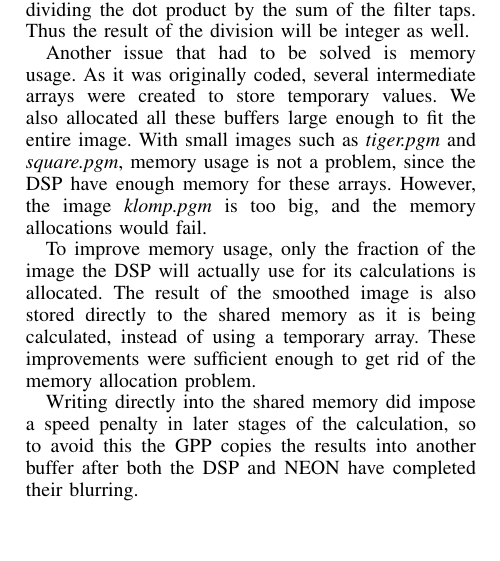
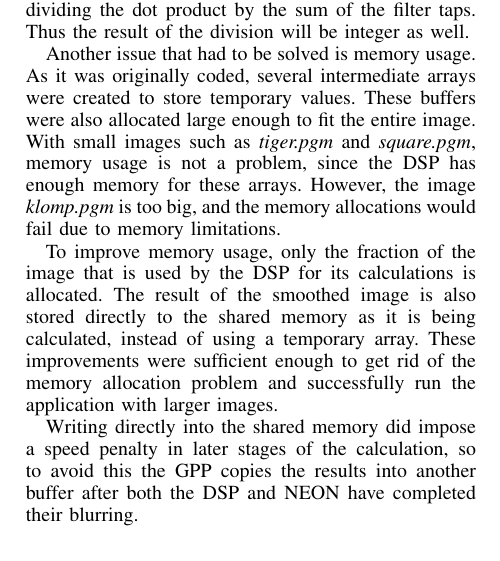
Before and after one commit to lixilin2301/Embedded-Lab, a LaTeX problem sheet (assignment2/report/main.tex, which reads assignment2/report/dsp.tex): part of one column of page 3 of 7, cut so that both start at the same text, the shorter picture padded with empty space. Compiled offline with pdfLaTeX.

Commit message:
slight changes to dsp

```diff
--- a/assignment2/report/dsp.tex
+++ b/assignment2/report/dsp.tex
@@ -7,8 +7,8 @@ Now the filter taps need to be stored in fixed-point. The format chosen to store
 
 The use of the Q format for the taps simplified the modifications in the smooth gaussian function itself. The only change needed was to replace all \textit{float} variables to unsigned 32 bit integers. The image being in 8-bit format, and the taps in 16-bit means that the DSP will do 16-bit operations and store them in 32-bits.  The speedup comes from the fact that the functional units in the DSP allow four of these operations to be done concurrently. Ideally, the result would be in UQ16 format. However the function already implements a normalization, by dividing the dot product by the sum of the filter taps. Thus the result of the division will be integer as well.
 
-Another issue that had to be solved is memory usage. As it was originally coded, several intermediate arrays were created to store temporary values. We also allocated all these buffers large enough to fit the entire image. With small images such as \textit{tiger.pgm} and \textit{square.pgm}, memory usage is not a problem, since the DSP have enough memory for these arrays. However, the image \textit{klomp.pgm} is too big, and the memory allocations would fail.
+Another issue that had to be solved is memory usage. As it was originally coded, several intermediate arrays were created to store temporary values. These buffers were also allocated large enough to fit the entire image. With small images such as \textit{tiger.pgm} and \textit{square.pgm}, memory usage is not a problem, since the DSP has enough memory for these arrays. However, the image \textit{klomp.pgm} is too big, and the memory allocations would fail due to memory limitations.
 
-To improve memory usage, only the fraction of the image the DSP will actually use for its calculations is allocated. The result of the smoothed image is also stored directly to the shared memory as it is being calculated, instead of using a temporary array. These improvements were sufficient enough to get rid of the memory allocation problem.
+To improve memory usage, only the fraction of the image that is used by the DSP for its calculations is allocated. The result of the smoothed image is also stored directly to the shared memory as it is being calculated, instead of using a temporary array. These improvements were sufficient enough to get rid of the memory allocation problem and successfully run the application with larger images.
 
 Writing directly into the shared memory did impose a speed penalty in later stages of the calculation, so to avoid this the GPP copies the results into another buffer after both the DSP and NEON have completed their blurring.
```
